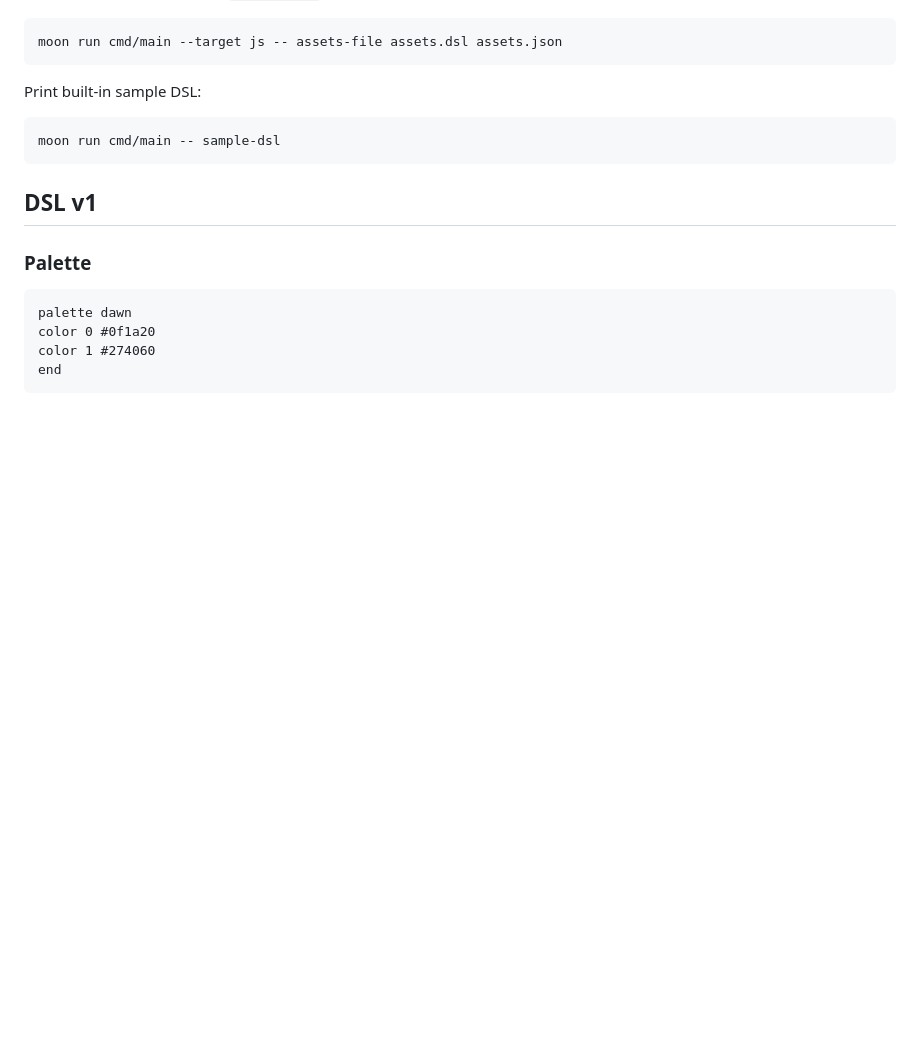
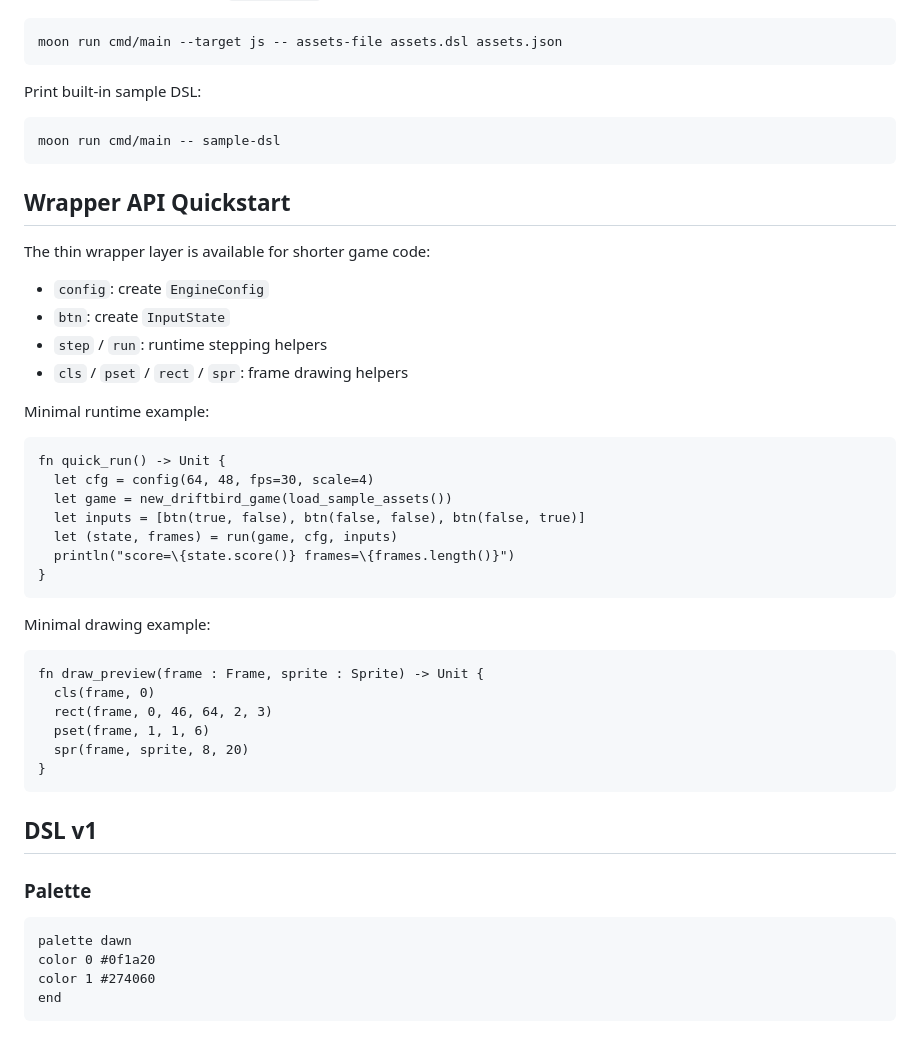
Before and after one commit to sacckey/moon8bit, a Markdown page: README.mbt.md, the part around the change. Drawn GitHub-style; blank space fills up the shorter version.

Commit message:
docs: sync wrapper API naming and record post-submission implementation progress

````diff
--- a/README.mbt.md
+++ b/README.mbt.md
@@ -113,6 +113,38 @@ Print built-in sample DSL:
 moon run cmd/main -- sample-dsl
 ```
 
+## Wrapper API Quickstart
+
+The thin wrapper layer is available for shorter game code:
+
+- `config`: create `EngineConfig`
+- `btn`: create `InputState`
+- `step` / `run`: runtime stepping helpers
+- `cls` / `pset` / `rect` / `spr`: frame drawing helpers
+
+Minimal runtime example:
+
+```mbt
+fn quick_run() -> Unit {
+  let cfg = config(64, 48, fps=30, scale=4)
+  let game = new_driftbird_game(load_sample_assets())
+  let inputs = [btn(true, false), btn(false, false), btn(false, true)]
+  let (state, frames) = run(game, cfg, inputs)
+  println("score=\{state.score()} frames=\{frames.length()}")
+}
+```
+
+Minimal drawing example:
+
+```mbt
+fn draw_preview(frame : Frame, sprite : Sprite) -> Unit {
+  cls(frame, 0)
+  rect(frame, 0, 46, 64, 2, 3)
+  pset(frame, 1, 1, 6)
+  spr(frame, sprite, 8, 20)
+}
+```
+
 ## DSL v1
 
 ### Palette
````
Also changed, not shown: docs/api-plan.md (+3 -3 lines), docs/submission-checklist.md (+7 -0 lines).
